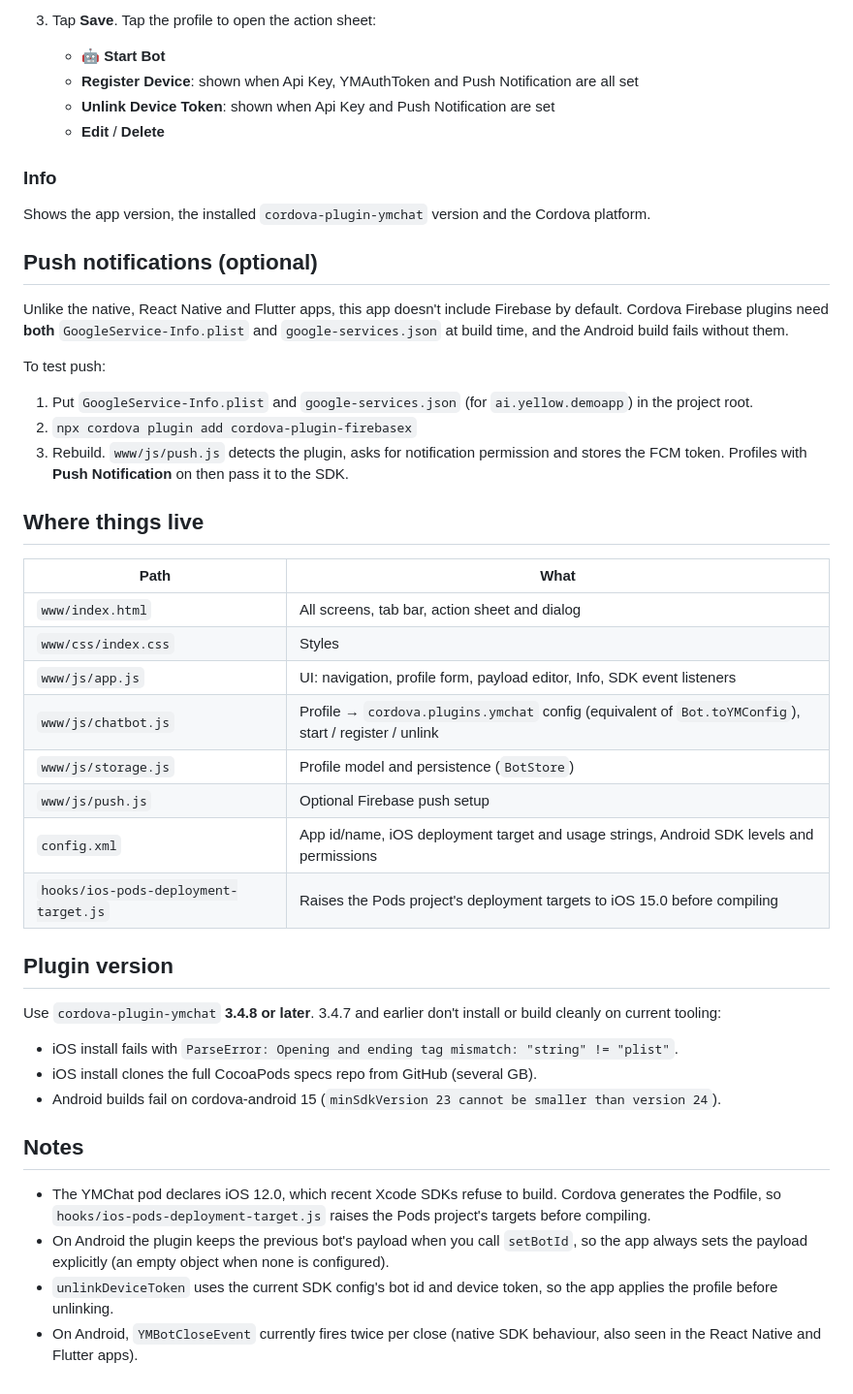
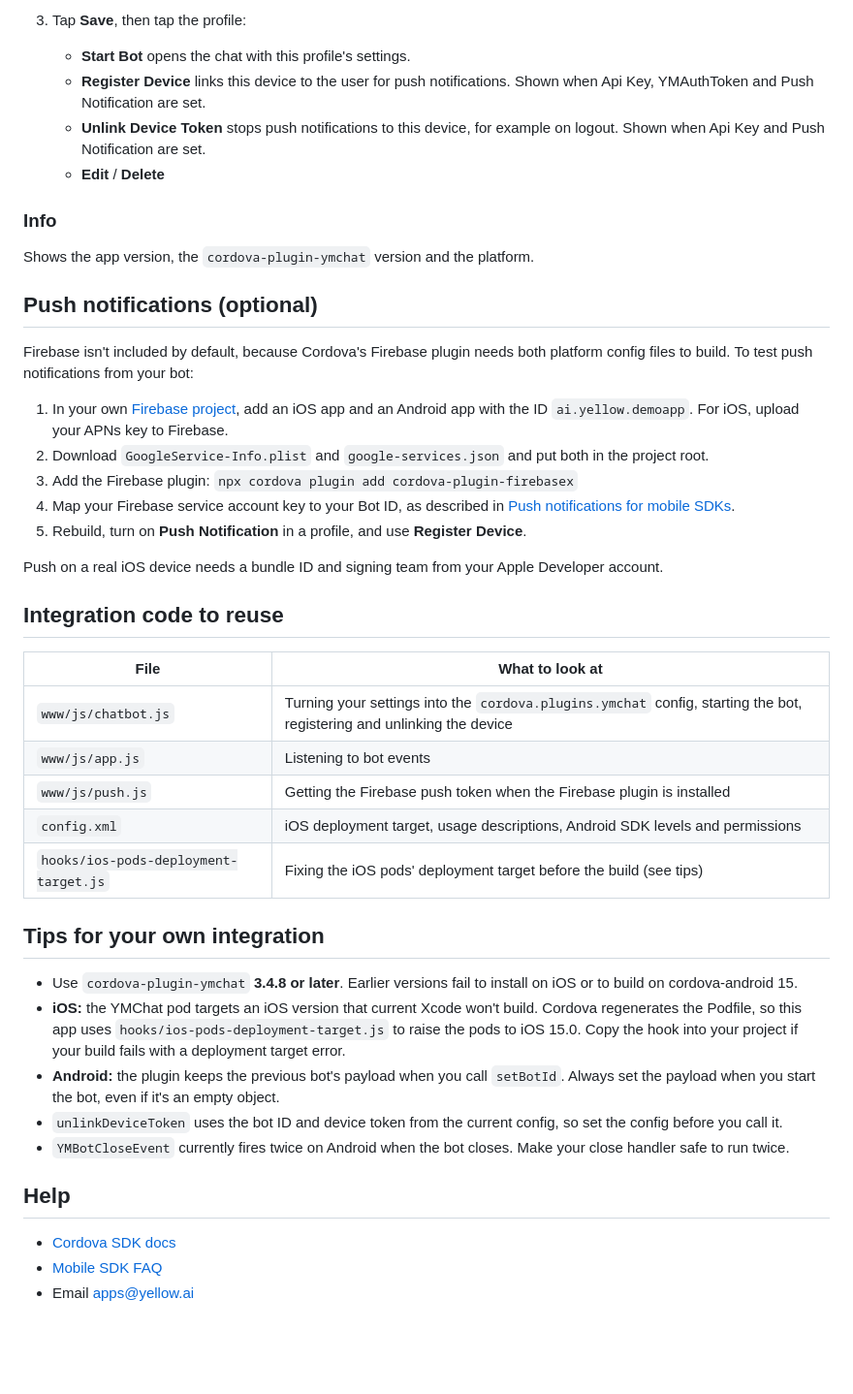
Before and after one commit to yellowmessenger/cordova-bot-tester-app, a Markdown page: README.md, the part around one of its changes. Shown at 97% size. GitHub-like rendering; blank space fills up the shorter version.

```diff
--- a/README.md
+++ b/README.md
@@ -64,48 +64,46 @@ Saved bot configs, stored in the web view's `localStorage` (the equivalent of `U
 
-3. Tap **Save**. Tap the profile to open the action sheet:
-   - **🤖 Start Bot**
-   - **Register Device**: shown when Api Key, YMAuthToken and Push Notification are all set
-   - **Unlink Device Token**: shown when Api Key and Push Notification are set
+3. Tap **Save**, then tap the profile:
+   - **Start Bot** opens the chat with this profile's settings.
+   - **Register Device** links this device to the user for push notifications. Shown when Api Key, YMAuthToken and Push Notification are set.
+   - **Unlink Device Token** stops push notifications to this device, for example on logout. Shown when Api Key and Push Notification are set.
    - **Edit** / **Delete**
 
 ### Info
 
-Shows the app version, the installed `cordova-plugin-ymchat` version and the Cordova platform.
+Shows the app version, the `cordova-plugin-ymchat` version and the platform.
 
 ## Push notifications (optional)
 
-Unlike the native, React Native and Flutter apps, this app doesn't include Firebase by default. Cordova Firebase plugins need **both** `GoogleService-Info.plist` and `google-services.json` at build time, and the Android build fails without them.
+Firebase isn't included by default, because Cordova's Firebase plugin needs both platform config files to build. To test push notifications from your bot:
 
-To test push:
+1. In your own [Firebase project](https://console.firebase.google.com), add an iOS app and an Android app with the ID `ai.yellow.demoapp`. For iOS, upload your APNs key to Firebase.
+2. Download `GoogleService-Info.plist` and `google-services.json` and put both in the project root.
+3. Add the Firebase plugin: `npx cordova plugin add cordova-plugin-firebasex`
+4. Map your Firebase service account key to your Bot ID, as described in [Push notifications for mobile SDKs](https://docs.yellow.ai/docs/platform_concepts/mobile/chatbot/sdk-faq-worflows/push-notifications-sdks).
+5. Rebuild, turn on **Push Notification** in a profile, and use **Register Device**.
 
-1. Put `GoogleService-Info.plist` and `google-services.json` (for `ai.yellow.demoapp`) in the project root.
-2. `npx cordova plugin add cordova-plugin-firebasex`
-3. Rebuild. `www/js/push.js` detects the plugin, asks for notification permission and stores the FCM token. Profiles with **Push Notification** on then pass it to the SDK.
+Push on a real iOS device needs a bundle ID and signing team from your Apple Developer account.
 
-## Where things live
+## Integration code to reuse
 
-| Path | What |
+| File | What to look at |
 |---|---|
-| `www/index.html` | All screens, tab bar, action sheet and dialog |
-| `www/css/index.css` | Styles |
-| `www/js/app.js` | UI: navigation, profile form, payload editor, Info, SDK event listeners |
-| `www/js/chatbot.js` | Profile → `cordova.plugins.ymchat` config (equivalent of `Bot.toYMConfig`), start / register / unlink |
-| `www/js/storage.js` | Profile model and persistence (`BotStore`) |
-| `www/js/push.js` | Optional Firebase push setup |
-| `config.xml` | App id/name, iOS deployment target and usage strings, Android SDK levels and permissions |
-| `hooks/ios-pods-deployment-target.js` | Raises the Pods project's deployment targets to iOS 15.0 before compiling |
+| `www/js/chatbot.js` | Turning your settings into the `cordova.plugins.ymchat` config, starting the bot, registering and unlinking the device |
+| `www/js/app.js` | Listening to bot events |
+| `www/js/push.js` | Getting the Firebase push token when the Firebase plugin is installed |
+| `config.xml` | iOS deployment target, usage descriptions, Android SDK levels and permissions |
+| `hooks/ios-pods-deployment-target.js` | Fixing the iOS pods' deployment target before the build (see tips) |
 
-## Plugin version
+## Tips for your own integration
 
-Use `cordova-plugin-ymchat` **3.4.8 or later**. 3.4.7 and earlier don't install or build cleanly on current tooling:
+- Use `cordova-plugin-ymchat` **3.4.8 or later**. Earlier versions fail to install on iOS or to build on cordova-android 15.
+- **iOS:** the YMChat pod targets an iOS version that current Xcode won't build. Cordova regenerates the Podfile, so this app uses `hooks/ios-pods-deployment-target.js` to raise the pods to iOS 15.0. Copy the hook into your project if your build fails with a deployment target error.
+- **Android:** the plugin keeps the previous bot's payload when you call `setBotId`. Always set the payload when you start the bot, even if it's an empty object.
+- `unlinkDeviceToken` uses the bot ID and device token from the current config, so set the config before you call it.
+- `YMBotCloseEvent` currently fires twice on Android when the bot closes. Make your close handler safe to run twice.
 
-- iOS install fails with `ParseError: Opening and ending tag mismatch: "string" != "plist"`.
-- iOS install clones the full CocoaPods specs repo from GitHub (several GB).
-- Android builds fail on cordova-android 15 (`minSdkVersion 23 cannot be smaller than version 24`).
+## Help
 
-## Notes
-
-- The YMChat pod declares iOS 12.0, which recent Xcode SDKs refuse to build. Cordova generates the Podfile, so `hooks/ios-pods-deployment-target.js` raises the Pods project's targets before compiling.
-- On Android the plugin keeps the previous bot's payload when you call `setBotId`, so the app always sets the payload explicitly (an empty object when none is configured).
-- `unlinkDeviceToken` uses the current SDK config's bot id and device token, so the app applies the profile before unlinking.
-- On Android, `YMBotCloseEvent` currently fires twice per close (native SDK behaviour, also seen in the React Native and Flutter apps).
+- [Cordova SDK docs](https://docs.yellow.ai/docs/platform_concepts/mobile/chatbot/cordova)
+- [Mobile SDK FAQ](https://docs.yellow.ai/docs/platform_concepts/mobile/chatbot/sdk-faq-worflows/mobile-sdk-faq)
+- Email [apps@yellow.ai](mailto:apps@yellow.ai)
```
Also changed, not shown: other parts of README.md (+38 -38 lines).
